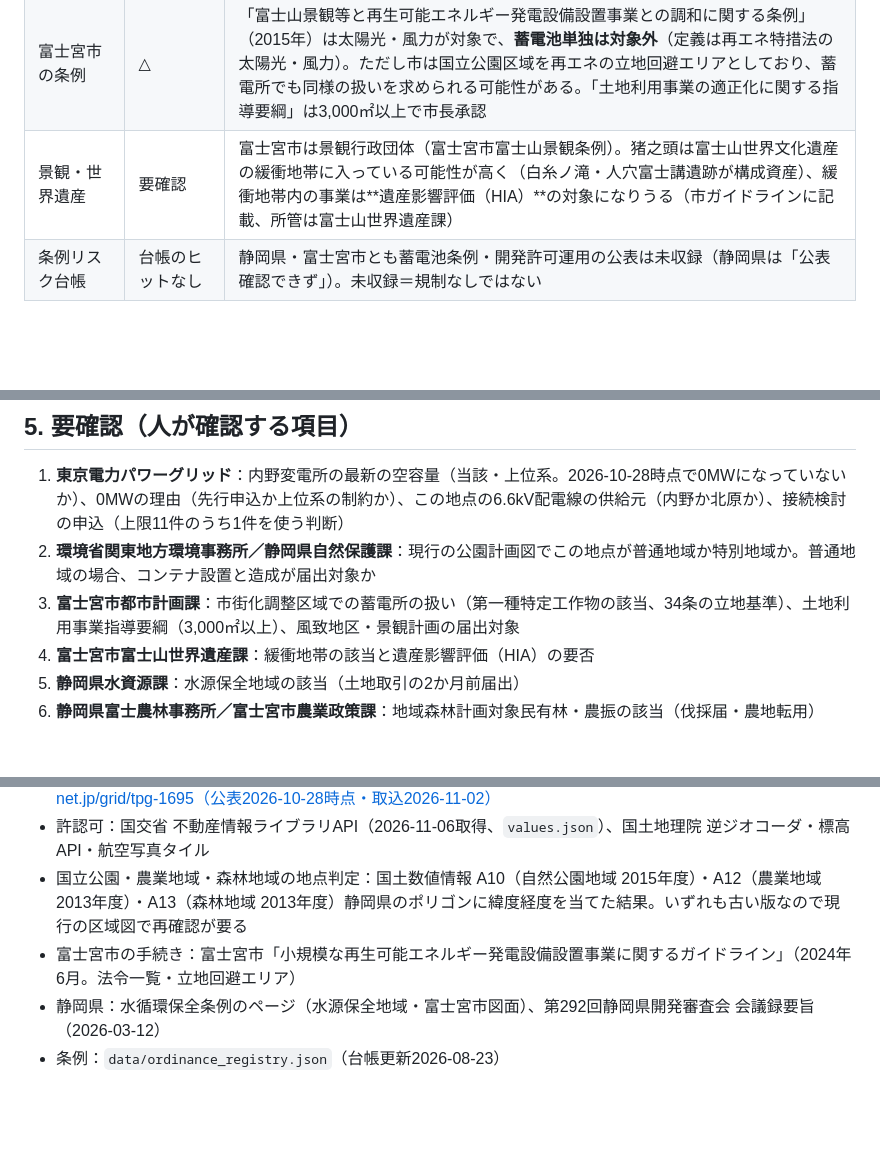
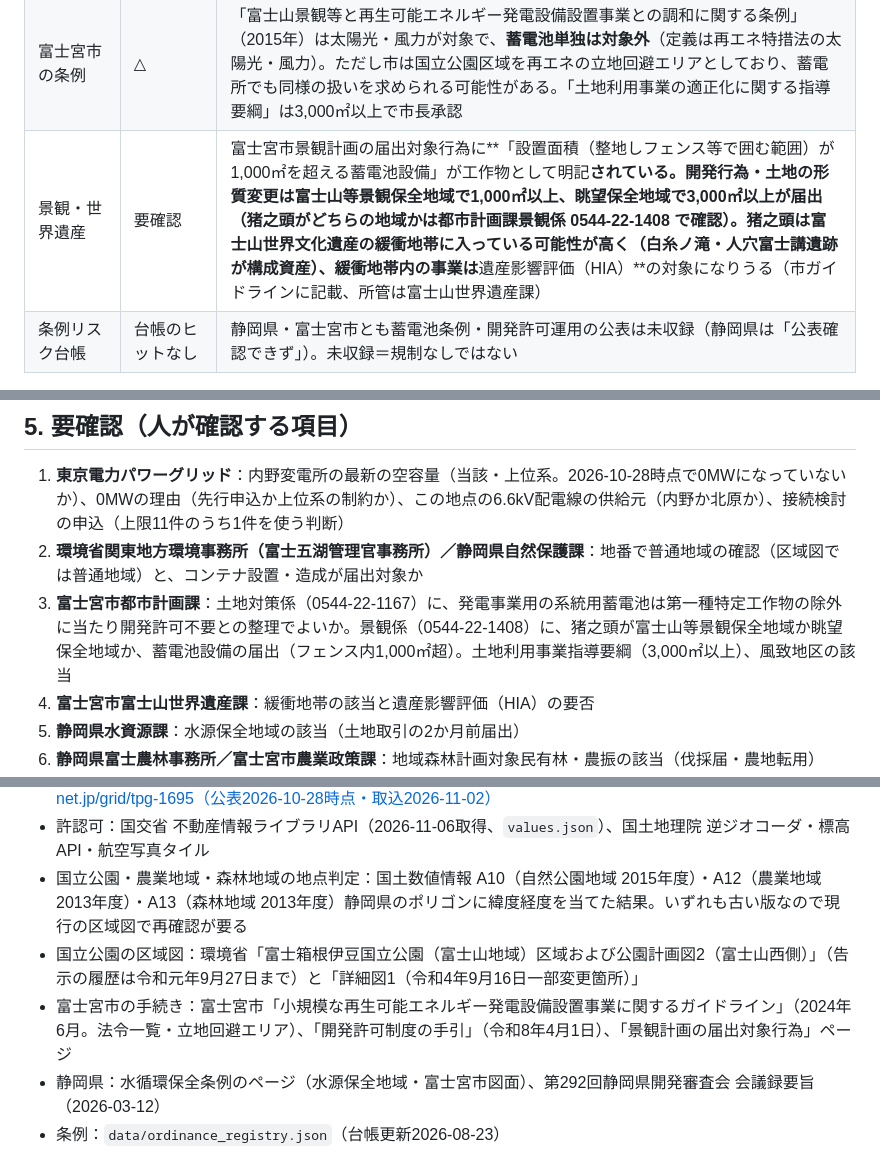
Before and after one commit to yonomotozumi-spec/battery-storage-dd, a Markdown page: docs/DD_富士宮市猪之頭_20261106/DD結果_富士宮市猪之頭.md, 3 parts joined by grey strips. Drawn GitHub-style; blank space fills up the shorter version.

```diff
--- a/docs/DD_富士宮市猪之頭_20261106/DD結果_富士宮市猪之頭.md
+++ b/docs/DD_富士宮市猪之頭_20261106/DD結果_富士宮市猪之頭.md
@@ -20,7 +20,7 @@
 | 農地・森林 | ○（要確認） | 国土数値情報では**農業振興地域内だが農用地区域ではない**（農用地区域の最寄りは1.3km）。森林地域（地域森林計画対象民有林）にも入らない（最寄りの森林地域は300m西）。ただし航空写真では樹林なので、現況が「山林」なら伐採届や静岡県水循環保全条例の対象になりうる。登記地目と県GISで確認 |
 | 静岡県水循環保全条例 | 要確認 | 富士宮市は水源保全地域を持つ市。水源保全地域内では**土地取引・開発行為の2か月前に届出**（県水資源課）。猪之頭が区域内かは県の1/25,000図面またはGISで確認する（2026-06-01に区域変更あり） |
 | 富士宮市の条例 | △ | 「富士山景観等と再生可能エネルギー発電設備設置事業との調和に関する条例」（2015年）は太陽光・風力が対象で、**蓄電池単独は対象外**（定義は再エネ特措法の太陽光・風力）。ただし市は国立公園区域を再エネの立地回避エリアとしており、蓄電所でも同様の扱いを求められる可能性がある。「土地利用事業の適正化に関する指導要綱」は3,000㎡以上で市長承認 |
-| 景観・世界遺産 | 要確認 | 富士宮市は景観行政団体（富士宮市富士山景観条例）。猪之頭は富士山世界文化遺産の緩衝地帯に入っている可能性が高く（白糸ノ滝・人穴富士講遺跡が構成資産）、緩衝地帯内の事業は**遺産影響評価（HIA）**の対象になりうる（市ガイドラインに記載、所管は富士山世界遺産課） |
+| 景観・世界遺産 | 要確認 | 富士宮市景観計画の届出対象行為に**「設置面積（整地しフェンス等で囲む範囲）が1,000㎡を超える蓄電池設備」が工作物として明記**されている。開発行為・土地の形質変更は富士山等景観保全地域で1,000㎡以上、眺望保全地域で3,000㎡以上が届出（猪之頭がどちらの地域かは都市計画課景観係 0544-22-1408 で確認）。猪之頭は富士山世界文化遺産の緩衝地帯に入っている可能性が高く（白糸ノ滝・人穴富士講遺跡が構成資産）、緩衝地帯内の事業は**遺産影響評価（HIA）**の対象になりうる（市ガイドラインに記載、所管は富士山世界遺産課） |
 | 条例リスク台帳 | 台帳のヒットなし | 静岡県・富士宮市とも蓄電池条例・開発許可運用の公表は未収録（静岡県は「公表確認できず」）。未収録＝規制なしではない |
 
 **総合：系統は「最寄りの内野変電所が最新公表で0MWになった可能性があり、接続検討OKの変電所は9.4km先の北原まで無い」。土地側は国立公園（普通地域）・市街化調整区域・世界遺産緩衝地帯の三つが重なり、手続きが多い。**
@@ -121,8 +122,8 @@
 ## 5. 要確認（人が確認する項目）
 
 1. **東京電力パワーグリッド**：内野変電所の最新の空容量（当該・上位系。2026-10-28時点で0MWになっていないか）、0MWの理由（先行申込か上位系の制約か）、この地点の6.6kV配電線の供給元（内野か北原か）、接続検討の申込（上限11件のうち1件を使う判断）
-2. **環境省関東地方環境事務所／静岡県自然保護課**：現行の公園計画図でこの地点が普通地域か特別地域か。普通地域の場合、コンテナ設置と造成が届出対象か
-3. **富士宮市都市計画課**：市街化調整区域での蓄電所の扱い（第一種特定工作物の該当、34条の立地基準）、土地利用事業指導要綱（3,000㎡以上）、風致地区・景観計画の届出対象
+2. **環境省関東地方環境事務所（富士五湖管理官事務所）／静岡県自然保護課**：地番で普通地域の確認（区域図では普通地域）と、コンテナ設置・造成が届出対象か
+3. **富士宮市都市計画課**：土地対策係（0544-22-1167）に、発電事業用の系統用蓄電池は第一種特定工作物の除外に当たり開発許可不要との整理でよいか。景観係（0544-22-1408）に、猪之頭が富士山等景観保全地域か眺望保全地域か、蓄電池設備の届出（フェンス内1,000㎡超）。土地利用事業指導要綱（3,000㎡以上）、風致地区の該当
 4. **富士宮市富士山世界遺産課**：緩衝地帯の該当と遺産影響評価（HIA）の要否
 5. **静岡県水資源課**：水源保全地域の該当（土地取引の2か月前届出）
 6. **静岡県富士農林事務所／富士宮市農業政策課**：地域森林計画対象民有林・農振の該当（伐採届・農地転用）
@@ -138,7 +139,8 @@
 - 最新の空容量：蓄電所ネット（bess-net.jp）内野 https://bess-net.jp/grid/tpg-1693 ・北原 https://bess-net.jp/grid/tpg-1695（公表2026-10-28時点・取込2026-11-02）
 - 許認可：国交省 不動産情報ライブラリAPI（2026-11-06取得、`values.json`）、国土地理院 逆ジオコーダ・標高API・航空写真タイル
 - 国立公園・農業地域・森林地域の地点判定：国土数値情報 A10（自然公園地域 2015年度）・A12（農業地域 2013年度）・A13（森林地域 2013年度）静岡県のポリゴンに緯度経度を当てた結果。いずれも古い版なので現行の区域図で再確認が要る
-- 富士宮市の手続き：富士宮市「小規模な再生可能エネルギー発電設備設置事業に関するガイドライン」（2024年6月。法令一覧・立地回避エリア）
+- 国立公園の区域図：環境省「富士箱根伊豆国立公園（富士山地域）区域および公園計画図2（富士山西側）」（告示の履歴は令和元年9月27日まで）と「詳細図1（令和4年9月16日一部変更箇所）」
+- 富士宮市の手続き：富士宮市「小規模な再生可能エネルギー発電設備設置事業に関するガイドライン」（2024年6月。法令一覧・立地回避エリア）、「開発許可制度の手引」（令和8年4月1日）、「景観計画の届出対象行為」ページ
 - 静岡県：水循環保全条例のページ（水源保全地域・富士宮市図面）、第292回静岡県開発審査会 会議録要旨（2026-03-12）
 - 条例：`data/ordinance_registry.json`（台帳更新2026-08-23）
 - 建築物該当性・開発許可：国土交通省 技術的助言 国住指第4846号（2013-03-29）、国都計第7号（2025-04-08）
```
Also changed, not shown: other parts of docs/DD_富士宮市猪之頭_20261106/DD結果_富士宮市猪之頭.md (+8 -7 lines).
